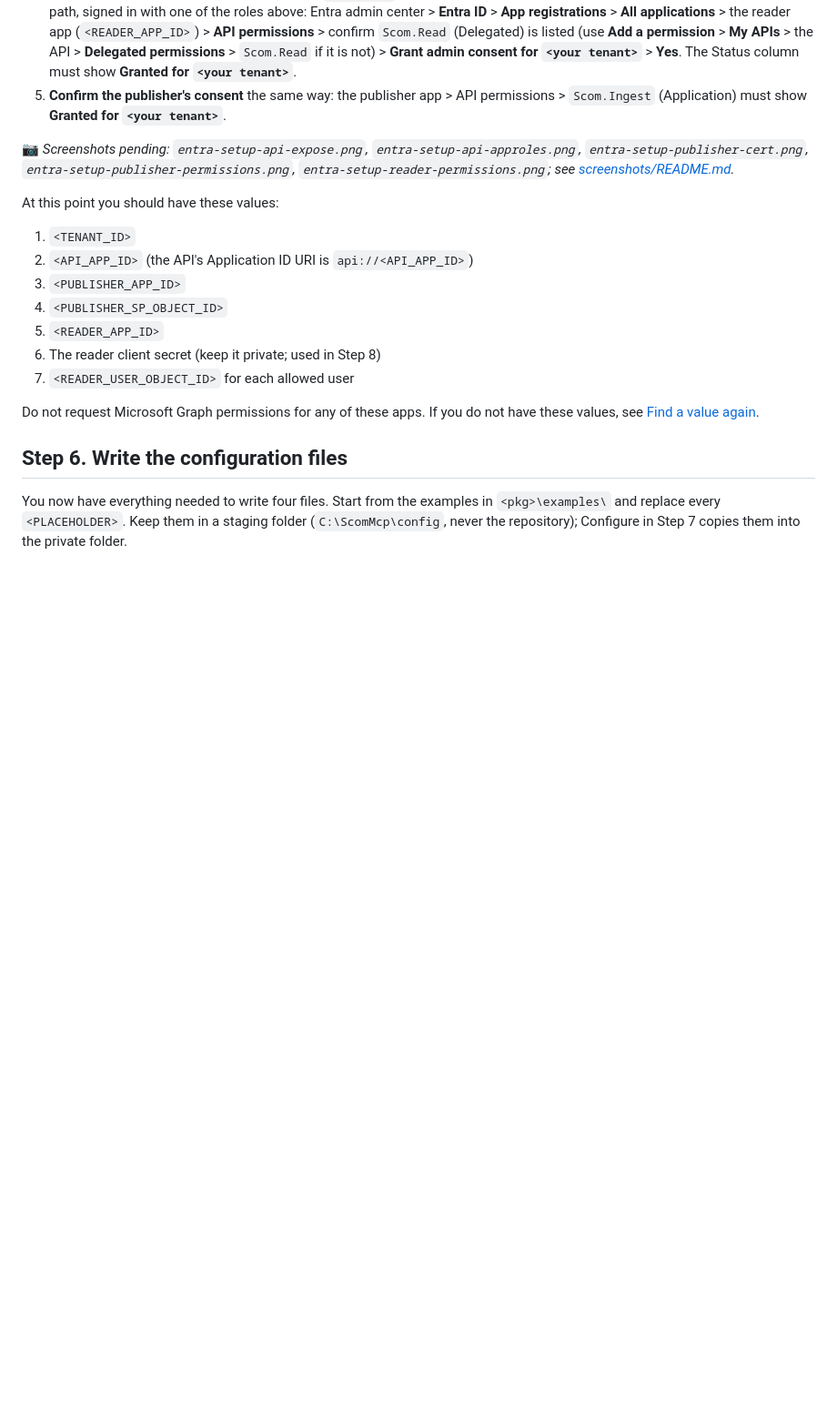
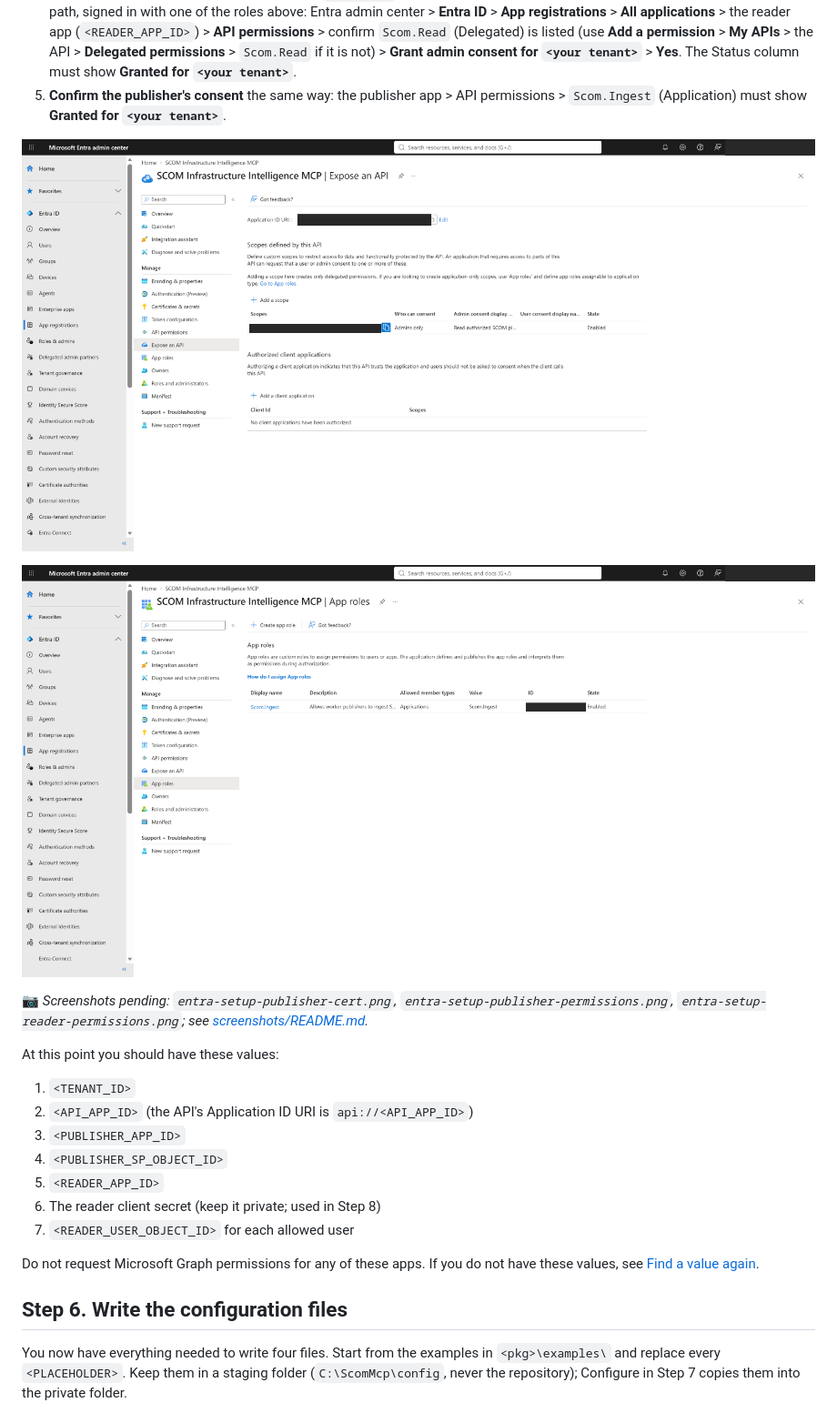
Before and after one commit to AhmedElshawa/scom-mcp-server, a Markdown page: docs/deployment-guide.md, the part around the change. Shown at 91% size. Drawn GitHub-style; pictures changed too: docs/screenshots/entra-setup-api-approles.png (added), docs/screenshots/entra-setup-api-expose.png (added); blank space fills up the shorter version.

```diff
--- a/docs/deployment-guide.md
+++ b/docs/deployment-guide.md
@@ -267,8 +267,11 @@ Either way you also need to:
 5. **Confirm the publisher's consent** the same way: the publisher app > API permissions >
    `Scom.Ingest` (Application) must show **Granted for `<your tenant>`**.
 
-📷 *Screenshots pending: `entra-setup-api-expose.png`, `entra-setup-api-approles.png`,
-`entra-setup-publisher-cert.png`, `entra-setup-publisher-permissions.png`,
+![Expose an API: the application ID URI and the admin-only read scope (identifiers redacted)](screenshots/entra-setup-api-expose.png)
+
+![App roles: the Scom.Ingest application role](screenshots/entra-setup-api-approles.png)
+
+📷 *Screenshots pending: `entra-setup-publisher-cert.png`, `entra-setup-publisher-permissions.png`,
 `entra-setup-reader-permissions.png`; see [screenshots/README.md](screenshots/README.md).*
 
 At this point you should have these values:
```
Also changed, not shown: docs/entra-setup.md (+5 -1 lines), docs/screenshots/README.md (+6 -4 lines).
